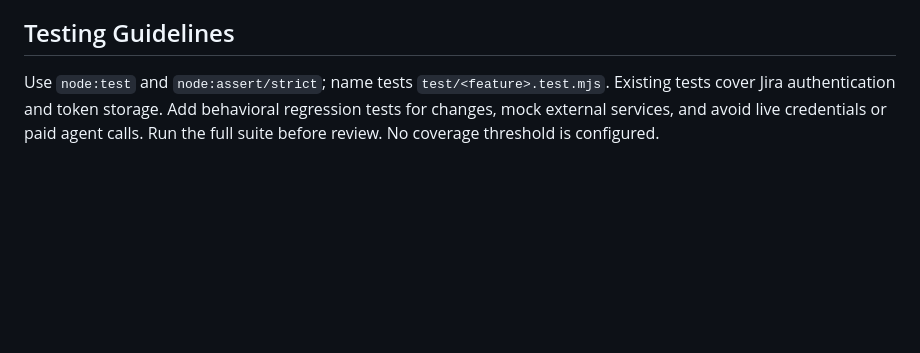
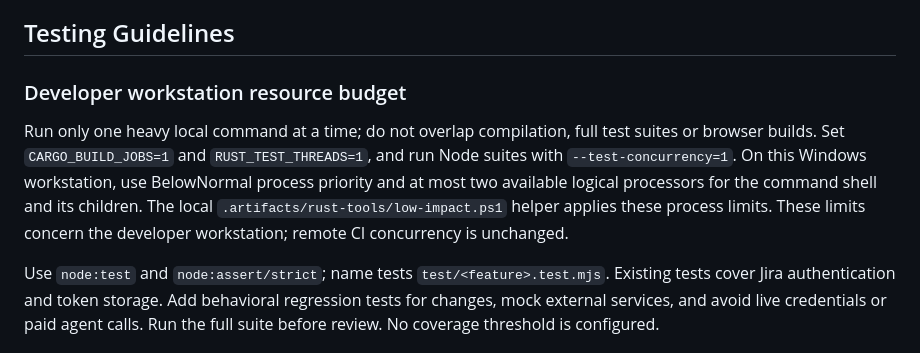
Before and after one commit to FluryWaana/atelier, a Markdown page: AGENTS.md, the part around the change. Drawn GitHub-style; blank space fills up the shorter version.

Commit message:
docs: limit resource usage on the developer workstation

```diff
--- a/AGENTS.md
+++ b/AGENTS.md
@@ -54,6 +54,10 @@ Use ES modules: `.mjs` for backend modules and tests, with browser code under `p
 
 ## Testing Guidelines
 
+### Developer workstation resource budget
+
+Run only one heavy local command at a time; do not overlap compilation, full test suites or browser builds. Set `CARGO_BUILD_JOBS=1` and `RUST_TEST_THREADS=1`, and run Node suites with `--test-concurrency=1`. On this Windows workstation, use BelowNormal process priority and at most two available logical processors for the command shell and its children. The local `.artifacts/rust-tools/low-impact.ps1` helper applies these process limits. These limits concern the developer workstation; remote CI concurrency is unchanged.
+
 Use `node:test` and `node:assert/strict`; name tests `test/<feature>.test.mjs`. Existing tests cover Jira authentication and token storage. Add behavioral regression tests for changes, mock external services, and avoid live credentials or paid agent calls. Run the full suite before review. No coverage threshold is configured.
 
 ## Commit & Pull Request Guidelines
```
